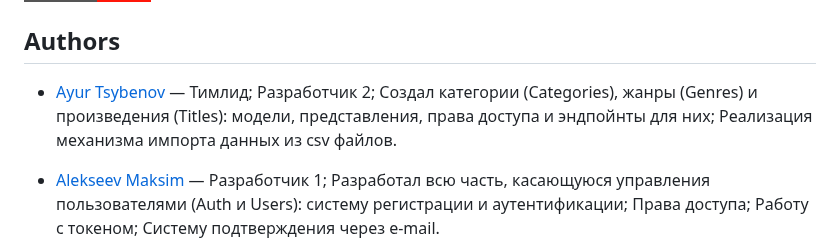
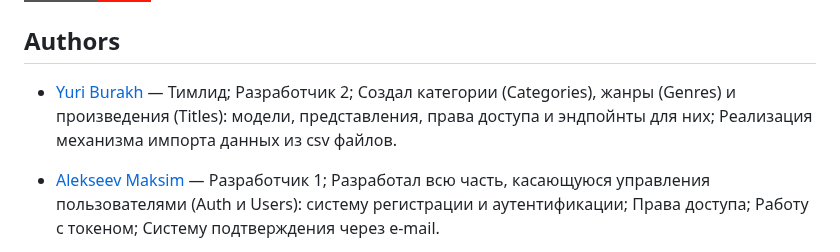
Before and after one commit to ShivaZoid/api_yamdb, a Markdown page: README.md, the part around the change. Rendered like a GitHub page; badges without logos.

```diff
--- a/README.md
+++ b/README.md
@@ -4,7 +4,7 @@
 
 ## Authors
 
-  - [Ayur Tsybenov](https://github.com/ShivaZoid/) — Тимлид; Разработчик 2; Создал категории (Categories), жанры (Genres) и произведения (Titles): модели, представления, права доступа и эндпойнты для них; Реализация механизма импорта данных из csv файлов.
+  - [Yuri Burakh](https://github.com/ShivaZoid/) — Тимлид; Разработчик 2; Создал категории (Categories), жанры (Genres) и произведения (Titles): модели, представления, права доступа и эндпойнты для них; Реализация механизма импорта данных из csv файлов.
 
   - [Alekseev Maksim](https://github.com/xodiumx) — Разработчик 1; Разработал всю часть, касающуюся управления пользователями (Auth и Users): систему регистрации и аутентификации; Права доступа; Работу с токеном; Систему подтверждения через e-mail.
 
```
